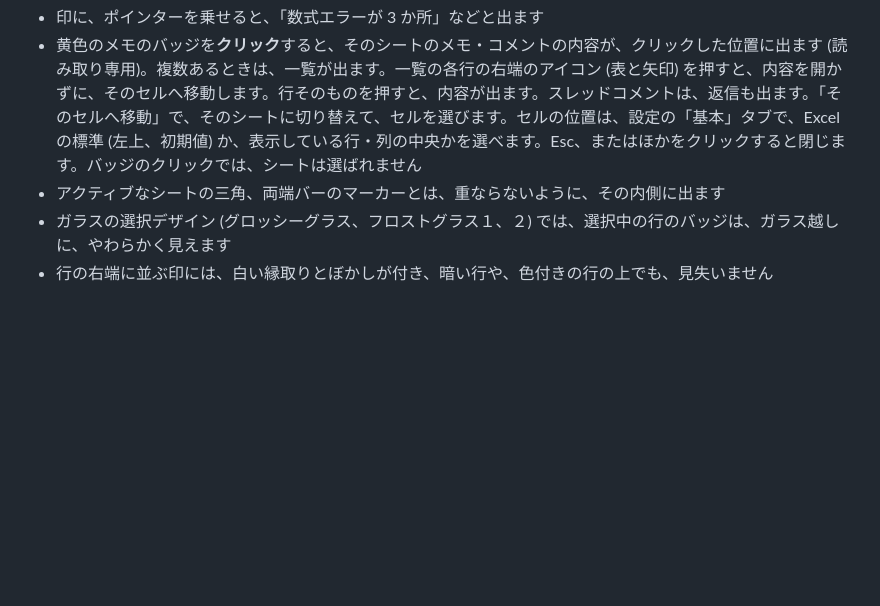
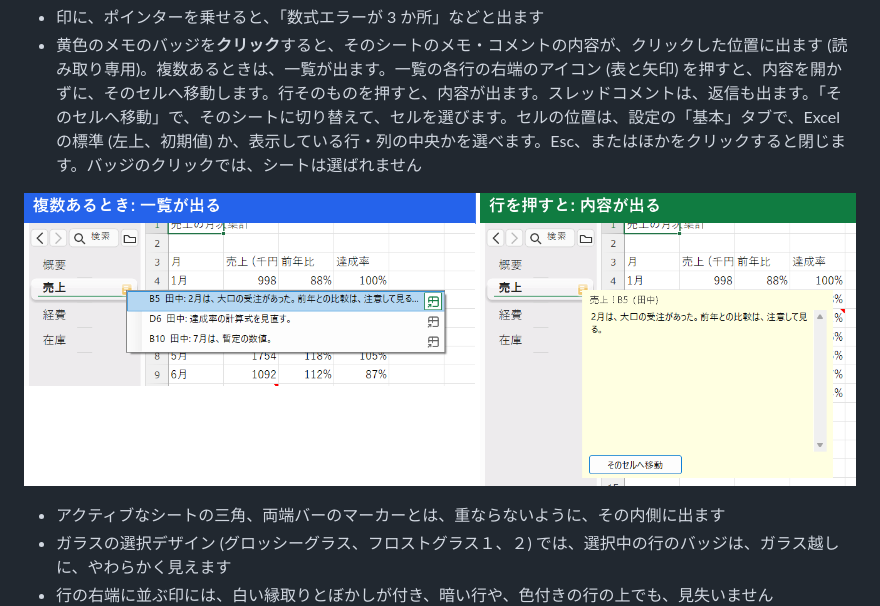
Before and after one commit to nk-taka623/VerticalSheetTabs, a Markdown page: README.md, the part around the change. Rendered like a GitHub page; pictures changed too: docs/images/comment_popup.png (added); blank space fills up the shorter version.

Commit message:
README に、コメントのバッジの一覧と内容の窓の画像を追加する
Co-Authored-By: Claude Sonnet 5.5 <noreply@anthropic.com>

```diff
--- a/README.md
+++ b/README.md
@@ -537,6 +537,9 @@ flowchart TD
 
 - 印に、ポインターを乗せると、「数式エラーが 3 か所」などと出ます
 - 黄色のメモのバッジを**クリック**すると、そのシートのメモ・コメントの内容が、クリックした位置に出ます (読み取り専用)。複数あるときは、一覧が出ます。一覧の各行の右端のアイコン (表と矢印) を押すと、内容を開かずに、そのセルへ移動します。行そのものを押すと、内容が出ます。スレッドコメントは、返信も出ます。「そのセルへ移動」で、そのシートに切り替えて、セルを選びます。セルの位置は、設定の「基本」タブで、Excelの標準 (左上、初期値) か、表示している行・列の中央かを選べます。Esc、またはほかをクリックすると閉じます。バッジのクリックでは、シートは選ばれません
+
+![メモ・コメントのバッジをクリックしたとき。複数あるときは一覧が出て、各行の右端のアイコンで、そのセルへ移動する。行を押すと、内容の窓が出て、「そのセルへ移動」のボタンがある](docs/images/comment_popup.png)
+
 - アクティブなシートの三角、両端バーのマーカーとは、重ならないように、その内側に出ます
 - ガラスの選択デザイン (グロッシーグラス、フロストグラス１、２) では、選択中の行のバッジは、ガラス越しに、やわらかく見えます
 - 行の右端に並ぶ印には、白い縁取りとぼかしが付き、暗い行や、色付きの行の上でも、見失いません
```
